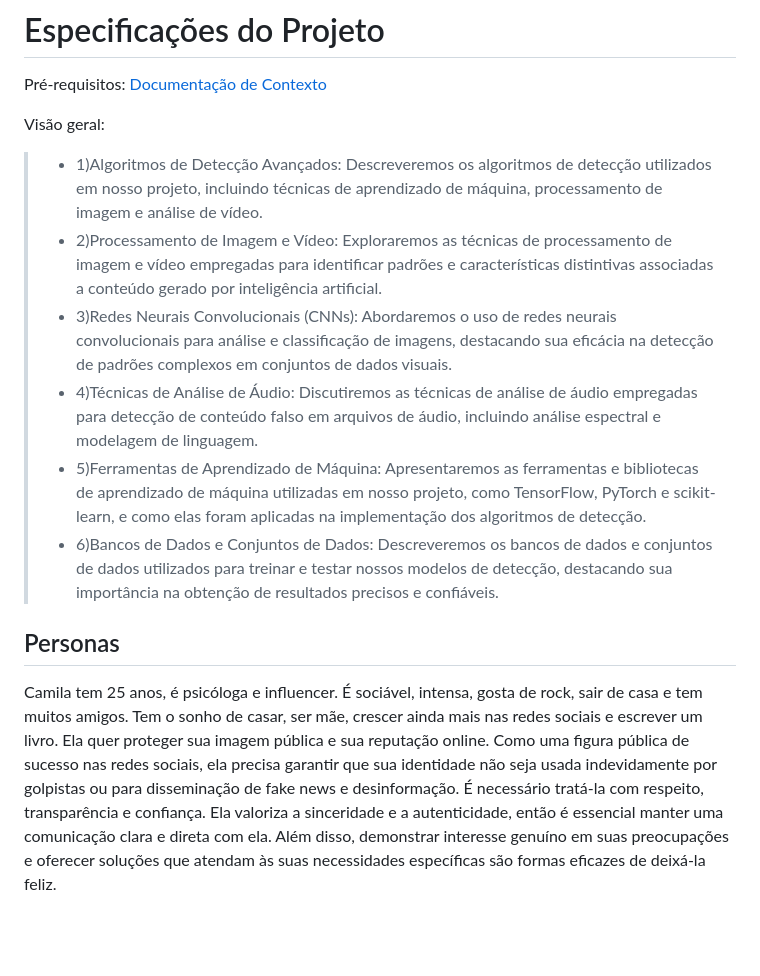
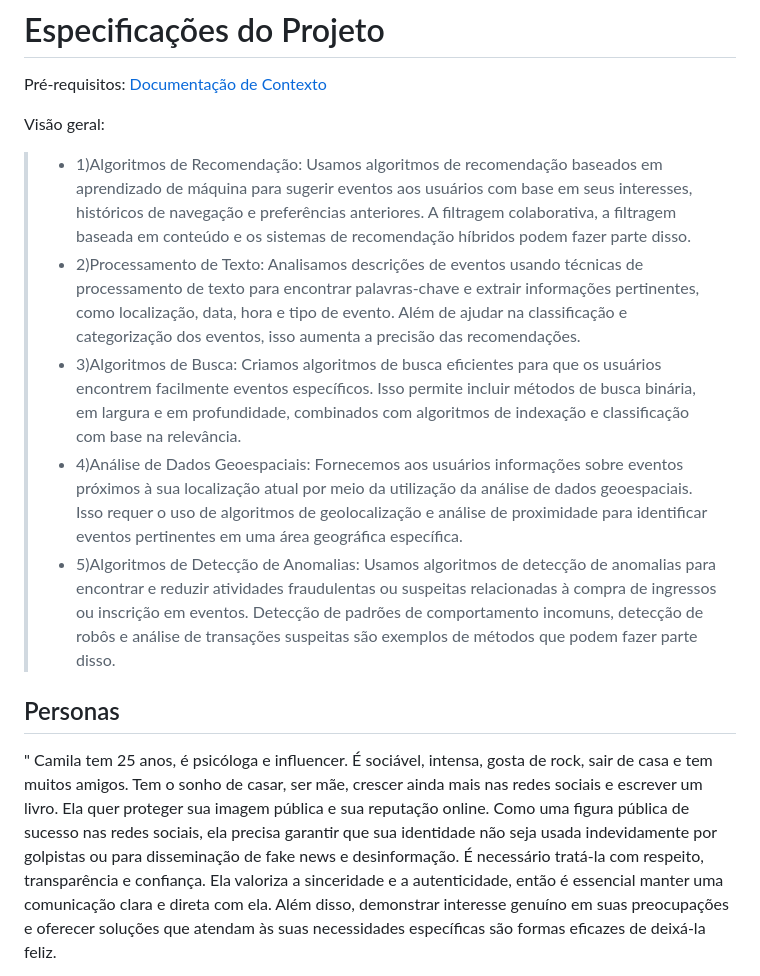
Before and after one commit to ICEI-PUC-Minas-PBR-SI/pbr-si-2024-1-1-ti-aw-t1-aicheck, a Markdown page: docs/02-Especificação do Projeto.md, the part around one of its changes. Rendered like a GitHub page; blank space fills up the shorter version.

```diff
--- a/docs/02-Especificação do Projeto.md
+++ b/docs/02-Especificação do Projeto.md
@@ -4,15 +4,15 @@
 
 Visão geral:
 
-> - 1)Algoritmos de Detecção Avançados: Descreveremos os algoritmos de detecção utilizados em nosso projeto, incluindo técnicas de aprendizado de máquina, processamento de imagem e análise de vídeo.
-> - 2)Processamento de Imagem e Vídeo: Exploraremos as técnicas de processamento de imagem e vídeo empregadas para identificar padrões e características distintivas associadas a conteúdo gerado por inteligência artificial.
-> - 3)Redes Neurais Convolucionais (CNNs): Abordaremos o uso de redes neurais convolucionais para análise e classificação de imagens, destacando sua eficácia na detecção de padrões complexos em conjuntos de dados visuais.
-> - 4)Técnicas de Análise de Áudio: Discutiremos as técnicas de análise de áudio empregadas para detecção de conteúdo falso em arquivos de áudio, incluindo análise espectral e modelagem de linguagem.
-> - 5)Ferramentas de Aprendizado de Máquina: Apresentaremos as ferramentas e bibliotecas de aprendizado de máquina utilizadas em nosso projeto, como TensorFlow, PyTorch e scikit-learn, e como elas foram aplicadas na implementação dos algoritmos de detecção.
-> - 6)Bancos de Dados e Conjuntos de Dados: Descreveremos os bancos de dados e conjuntos de dados utilizados para treinar e testar nossos modelos de detecção, destacando sua importância na obtenção de resultados precisos e confiáveis.
+> - 1)Algoritmos de Recomendação: Usamos algoritmos de recomendação baseados em aprendizado de máquina para sugerir eventos aos usuários com base em seus interesses, históricos de navegação e preferências anteriores. A filtragem colaborativa, a filtragem baseada em conteúdo e os sistemas de recomendação híbridos podem fazer parte disso.
+> - 2)Processamento de Texto: Analisamos descrições de eventos usando técnicas de processamento de texto para encontrar palavras-chave e extrair informações pertinentes, como localização, data, hora e tipo de evento. Além de ajudar na classificação e categorização dos eventos, isso aumenta a precisão das recomendações.
+> - 3)Algoritmos de Busca: Criamos algoritmos de busca eficientes para que os usuários encontrem facilmente eventos específicos. Isso permite incluir métodos de busca binária, em largura e em profundidade, combinados com algoritmos de indexação e classificação com base na relevância.
+> - 4)Análise de Dados Geoespaciais: Fornecemos aos usuários informações sobre eventos próximos à sua localização atual por meio da utilização da análise de dados geoespaciais. Isso requer o uso de algoritmos de geolocalização e análise de proximidade para identificar eventos pertinentes em uma área geográfica específica.
+> - 5)Algoritmos de Detecção de Anomalias: Usamos algoritmos de detecção de anomalias para encontrar e reduzir atividades fraudulentas ou suspeitas relacionadas à compra de ingressos ou inscrição em eventos. Detecção de padrões de comportamento incomuns, detecção de robôs e análise de transações suspeitas são exemplos de métodos que podem fazer parte disso.
+
 
 ## Personas
-
+"
 Camila tem 25 anos, é psicóloga e influencer. É sociável, intensa, gosta de rock, sair de casa e tem muitos amigos. Tem o sonho de casar, ser mãe, crescer ainda mais nas redes sociais e escrever um livro. Ela quer proteger sua imagem pública e sua reputação online. Como uma figura pública de sucesso nas redes sociais, ela precisa garantir que sua identidade não seja usada indevidamente por golpistas ou para disseminação de fake news e desinformação. É necessário tratá-la com respeito, transparência e confiança. Ela valoriza a sinceridade e a autenticidade, então é essencial manter uma comunicação clara e direta com ela. Além disso, demonstrar interesse genuíno em suas preocupações e oferecer soluções que atendam às suas necessidades específicas são formas eficazes de deixá-la feliz.
 
 [Empatia 05 - Análise - Persona-1.1.docx](https://github.com/ICEI-PUC-Minas-PBR-SI/pbr-si-2024-1-1-ti-aw-t1-aicheck/files/15055725/Empatia.05.-.Analise.-.Persona-1.1.docx)
```
Also changed, not shown: other parts of docs/02-Especificação do Projeto.md (+1 -1 lines).
